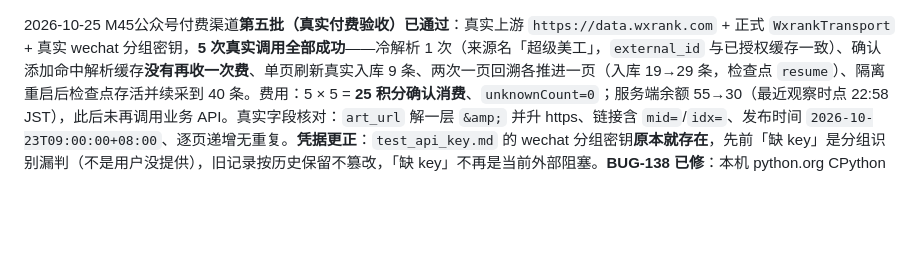
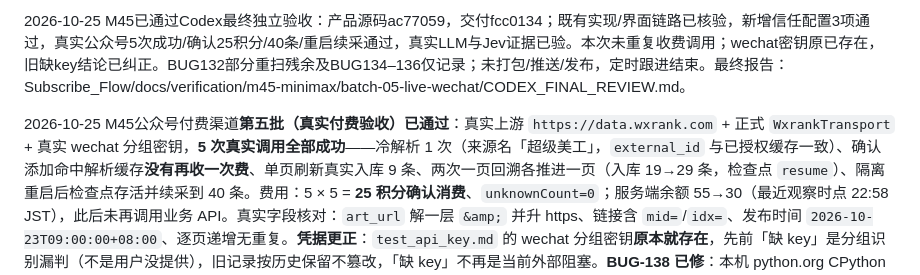
Before and after one commit to melon-bun/SubscribeFlow, a Markdown page: docs/PROGRESS.md, the part around the change. Rendered like a GitHub page; blank space fills up the shorter version.

Commit message:
docs(m45): accept live wxrank verification and close follow-up

```diff
--- a/docs/PROGRESS.md
+++ b/docs/PROGRESS.md
@@ -1,3 +1,5 @@
+2026-10-25 M45已通过Codex最终独立验收：产品源码ac77059，交付fcc0134；既有实现/界面链路已核验，新增信任配置3项通过，真实公众号5次成功/确认25积分/40条/重启续采通过，真实LLM与Jev证据已验。本次未重复收费调用；wechat密钥原已存在，旧缺key结论已纠正。BUG132部分重扫残余及BUG134–136仅记录；未打包/推送/发布，定时跟进结束。最终报告：Subscribe_Flow/docs/verification/m45-minimax/batch-05-live-wechat/CODEX_FINAL_REVIEW.md。
+
 2026-10-25 M45公众号付费渠道**第五批（真实付费验收）已通过**：真实上游 `https://data.wxrank.com` + 正式 `WxrankTransport` + 真实 wechat 分组密钥，**5 次真实调用全部成功**——冷解析 1 次（来源名「超级美工」，`external_id` 与已授权缓存一致）、确认添加命中解析缓存**没有再收一次费**、单页刷新真实入库 9 条、两次一页回溯各推进一页（入库 19→29 条，检查点 `resume`）、隔离重启后检查点存活并续采到 40 条。费用：5 × 5 = **25 积分确认消费**、`unknownCount=0`；服务端余额 55→30（最近观察时点 22:58 JST），此后未再调用业务 API。真实字段核对：`art_url` 解一层 `&amp;` 并升 https、链接含 `mid=`/`idx=`、发布时间 `2026-10-23T09:00:00+08:00`、逐页递增无重复。**凭据更正**：`test_api_key.md` 的 wechat 分组密钥**原本就存在**，先前「缺 key」是分组识别漏判（不是用户没提供），旧记录按历史保留不篡改，「缺 key」不再是当前外部阻塞。**BUG-138 已修**：本机 python.org CPython 的 `ssl.create_default_context()` 装不到任何 CA（`/etc/ssl/certs` 为空），Core 侧每次 HTTPS 必失败 → 新增 `channels/http.py` 共享信任库（`SSL_CERT_FILE`→`certifi`→系统 CA 包，并与 certifi 取并集），**校验一个字不放宽**；上游只发叶子证书（签发者 LE `CN=YE1`）并非不可信。验证：wxrank 聚焦 + 新增 3 项 = **83 项 OK**。BUG-132 首次多页刷新重扫残余与 BUG-134/135/136 仍仅记录不派修。版本仍 0.5.2，未打包/推送/发布，等待 Codex 最终独立验收。[交付说明](verification/m45-minimax/batch-05-live-wechat/DELIVERY.md)。
 
 2026-10-25 Codex已独立验收M45实现提交3807196：wxrank80项聚焦测试与正式界面本机HTTP链路通过（4调用/模拟20积分/30内容），真实LLM收据已核验；真实公众号data.wxrank.com仍因无授权密钥未验，不声称全M45完成。BUG132首次多页刷新重扫残余及BUG134–136仅记录，不再派修；等待指定凭据文件更新后补少量真实付费验收，未打包/推送/发布。详见docs/verification/m45-minimax/batch-04-final-core-fix/CODEX_FINAL_IMPLEMENTATION_REVIEW.md。
```
Also changed, not shown: docs/reference/DEVELOPMENT_PLAN.md (+2 -0 lines), 1 other file.
